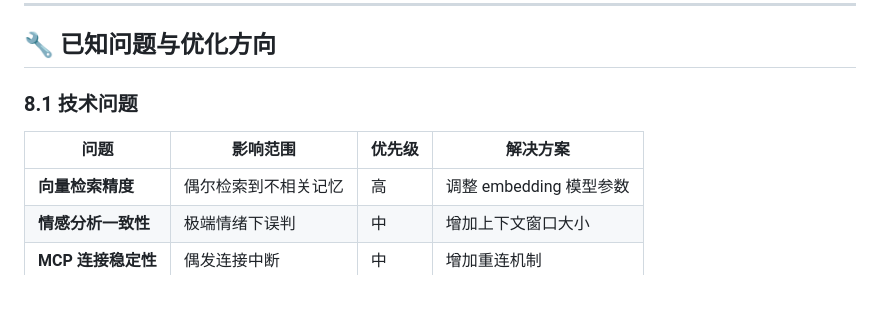
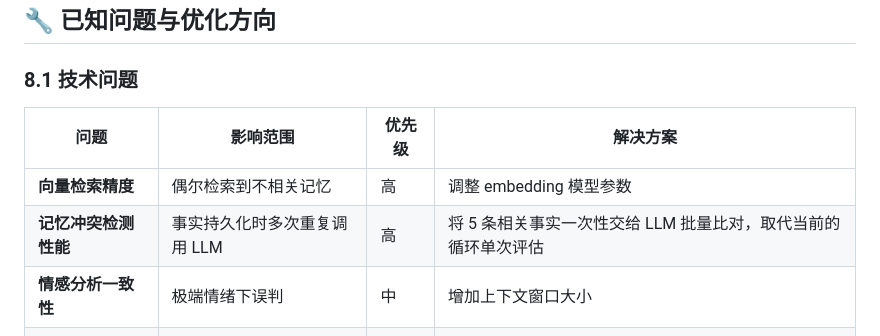
Before and after one commit to SailRuo/LingShu-AI, a Markdown page: doc/implementation/灵枢开发计划与进度总览.md, the part around the change. Rendered like a GitHub page; blank space fills up the shorter version.

```diff
--- a/doc/implementation/灵枢开发计划与进度总览.md
+++ b/doc/implementation/灵枢开发计划与进度总览.md
@@ -396,6 +396,7 @@
 | 问题 | 影响范围 | 优先级 | 解决方案 |
 |------|----------|--------|----------|
 | **向量检索精度** | 偶尔检索到不相关记忆 | 高 | 调整 embedding 模型参数 |
+| **记忆冲突检测性能** | 事实持久化时多次重复调用 LLM | 高 | 将 5 条相关事实一次性交给 LLM 批量比对，取代当前的循环单次评估 |
 | **情感分析一致性** | 极端情绪下误判 | 中 | 增加上下文窗口大小 |
 | **MCP 连接稳定性** | 偶发连接中断 | 中 | 增加重连机制 |
 
```
Also changed, not shown: doc/architecture/记忆模块设计文档.md (+142 -113 lines).
